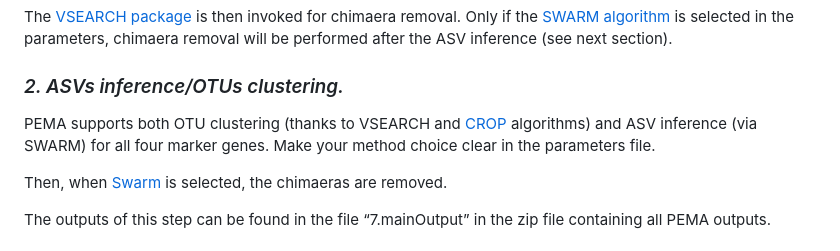
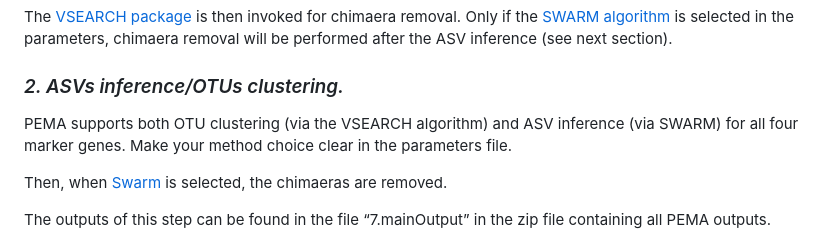
Before and after one commit to arms-mbon/documentation, a Markdown page: arms_in_tesseract/README.md, the part around the change printed below. Rendered like a GitHub page.

```diff
--- a/arms_in_tesseract/README.md
+++ b/arms_in_tesseract/README.md
@@ -43,7 +43,7 @@ Only if the [SWARM algorithm](https://github.com/torognes/swarm) is selected in
 
 ### *2. ASVs inference/OTUs clustering.*
 
-PEMA supports both OTU clustering (thanks to VSEARCH and [CROP](https://github.com/tingchenlab/CROP) algorithms) and ASV inference (via SWARM) for all four marker genes. Make your method choice clear in the parameters file.
+PEMA supports both OTU clustering (via the VSEARCH algorithm) and ASV inference (via SWARM) for all four marker genes. Make your method choice clear in the parameters file.
 
 Then, when [Swarm](https://github.com/torognes/swarm) is selected, the chimaeras are removed.
 
```
Also changed, not shown: other parts of arms_in_tesseract/README.md (+1 -1 lines).
